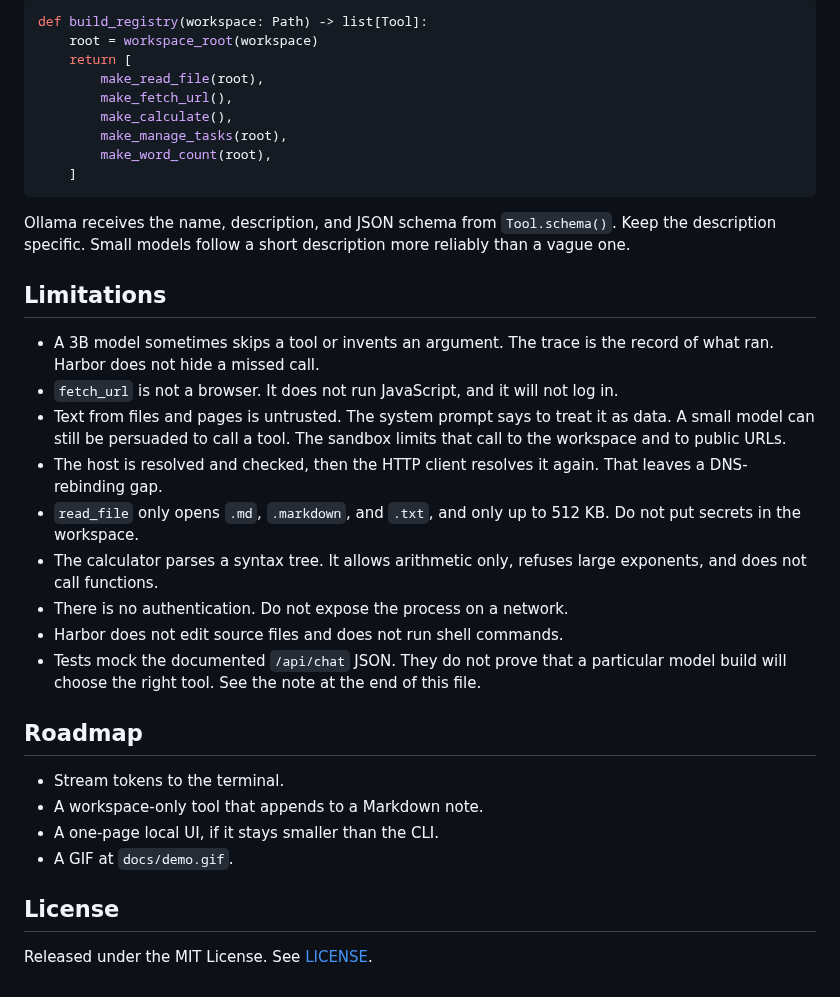
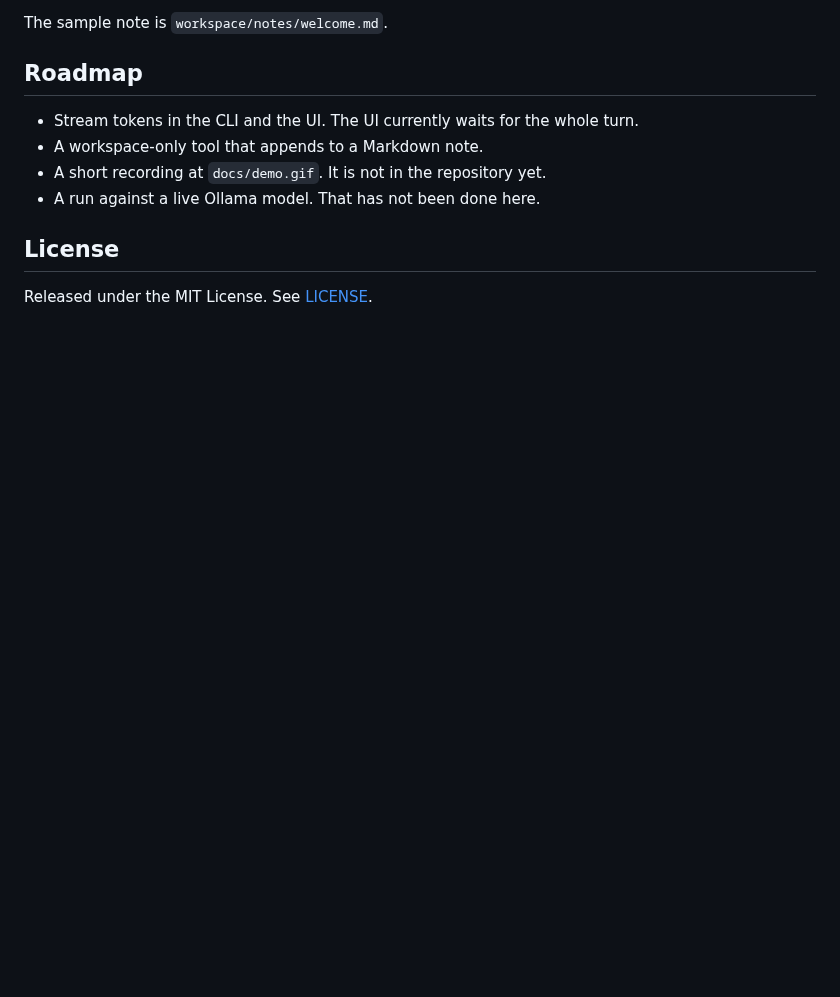
Before and after one commit to souzawellington/harbor-local-agent, a Markdown page: README.md, the part around one of its changes. GitHub-like rendering; blank space fills up the shorter version.

````diff
--- a/README.md
+++ b/README.md
@@ -161,35 +113,11 @@ def make_word_count(root: Path) -> Tool:
-```python
-def build_registry(workspace: Path) -> list[Tool]:
-    root = workspace_root(workspace)
-    return [
-        make_read_file(root),
-        make_fetch_url(),
-        make_calculate(),
-        make_manage_tasks(root),
-        make_word_count(root),
-    ]
-```
-
-Ollama receives the name, description, and JSON schema from `Tool.schema()`. Keep the description specific. Small models follow a short description more reliably than a vague one.
-
-## Limitations
-
-- A 3B model sometimes skips a tool or invents an argument. The trace is the record of what ran. Harbor does not hide a missed call.
-- `fetch_url` is not a browser. It does not run JavaScript, and it will not log in.
-- Text from files and pages is untrusted. The system prompt says to treat it as data. A small model can still be persuaded to call a tool. The sandbox limits that call to the workspace and to public URLs.
-- The host is resolved and checked, then the HTTP client resolves it again. That leaves a DNS-rebinding gap.
-- `read_file` only opens `.md`, `.markdown`, and `.txt`, and only up to 512 KB. Do not put secrets in the workspace.
-- The calculator parses a syntax tree. It allows arithmetic only, refuses large exponents, and does not call functions.
-- There is no authentication. Do not expose the process on a network.
-- Harbor does not edit source files and does not run shell commands.
-- Tests mock the documented `/api/chat` JSON. They do not prove that a particular model build will choose the right tool. See the note at the end of this file.
+The sample note is `workspace/notes/welcome.md`.
 
 ## Roadmap
 
-- Stream tokens to the terminal.
+- Stream tokens in the CLI and the UI. The UI currently waits for the whole turn.
 - A workspace-only tool that appends to a Markdown note.
-- A one-page local UI, if it stays smaller than the CLI.
-- A GIF at `docs/demo.gif`.
+- A short recording at `docs/demo.gif`. It is not in the repository yet.
+- A run against a live Ollama model. That has not been done here.
 
 ## License
 
````
Also changed, not shown: other parts of README.md (+46 -94 lines), docs/web-ui.png (added), 6 other files.
